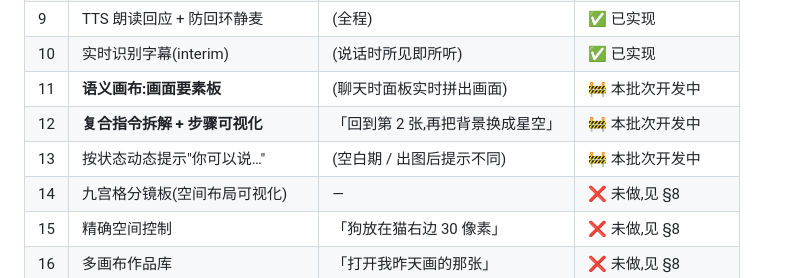
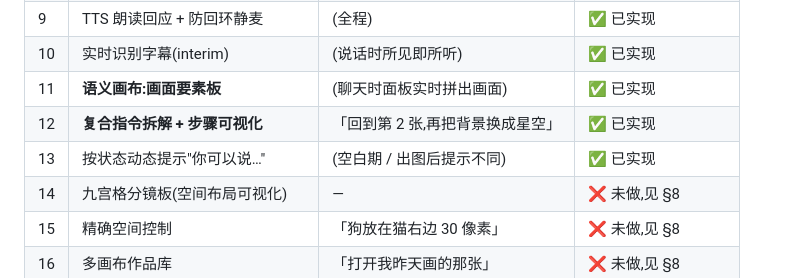
Before and after one commit to xzha0637-design/say-draw, a Markdown page: docs/design.md, the part around the change. Rendered like a GitHub page.

```diff
--- a/docs/design.md
+++ b/docs/design.md
@@ -89,9 +89,9 @@ LLM 的强项在最左端(理解、澄清、拆解语义),扩散模型的强项
 | 8 | 对话跨刷新持久化 | (localStorage 自动恢复) | ✅ 已实现 |
 | 9 | TTS 朗读回应 + 防回环静麦 | (全程) | ✅ 已实现 |
 | 10 | 实时识别字幕(interim) | (说话时所见即所听) | ✅ 已实现 |
-| 11 | **语义画布:画面要素板** | (聊天时面板实时拼出画面) | 🚧 本批次开发中 |
-| 12 | **复合指令拆解 + 步骤可视化** | 「回到第 2 张,再把背景换成星空」 | 🚧 本批次开发中 |
-| 13 | 按状态动态提示"你可以说…" | (空白期 / 出图后提示不同) | 🚧 本批次开发中 |
+| 11 | **语义画布:画面要素板** | (聊天时面板实时拼出画面) | ✅ 已实现 |
+| 12 | **复合指令拆解 + 步骤可视化** | 「回到第 2 张,再把背景换成星空」 | ✅ 已实现 |
+| 13 | 按状态动态提示"你可以说…" | (空白期 / 出图后提示不同) | ✅ 已实现 |
 | 14 | 九宫格分镜板(空间布局可视化) | — | ❌ 未做,见 §8 |
 | 15 | 精确空间控制 | 「狗放在猫右边 30 像素」 | ❌ 未做,见 §8 |
 | 16 | 多画布作品库 | 「打开我昨天画的那张」 | ❌ 未做,见 §8 |
```
Also changed, not shown: README.md (+9 -1 lines).
